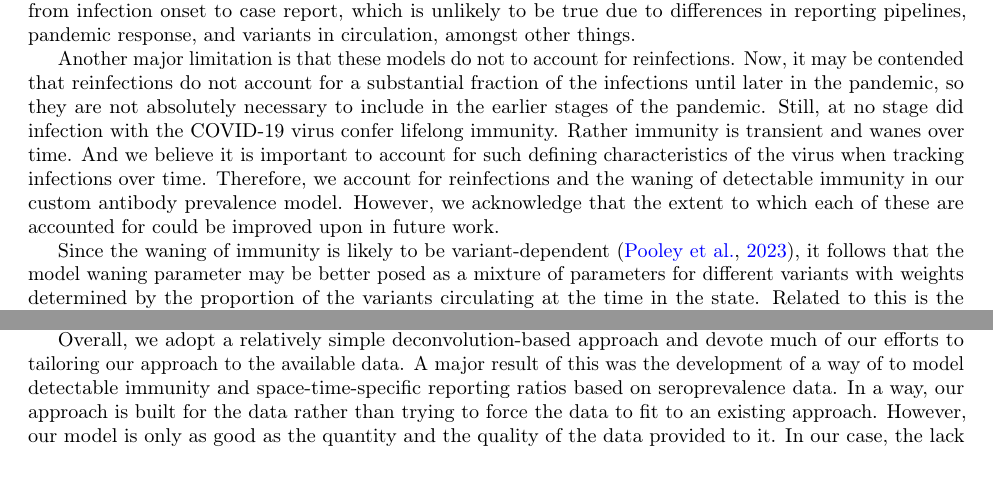
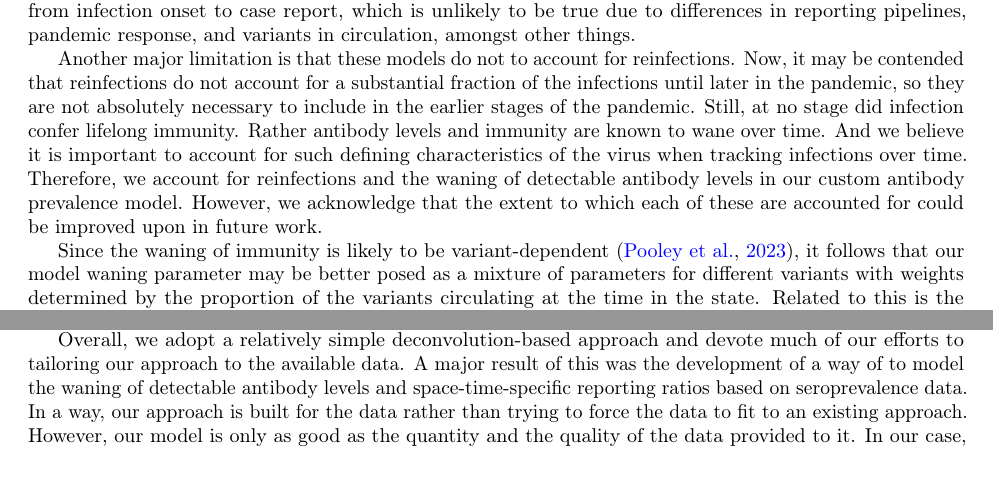
Before and after one commit to cmu-delphi/latent-infections, a LaTeX paper (main.tex): two parts of pages 19 and 20 of 29, joined at a grey line, cut so that both start at the same text. Compiled offline with pdfLaTeX.

Commit message:
Remove detectable immunity

```diff
--- a/main.tex
+++ b/main.tex
@@ -1037,16 +1037,16 @@ Another major limitation is that these models do not to account for
 reinfections. Now, it may be contended that reinfections do not account for a
 substantial fraction of the infections until later in the pandemic, so they are
 not absolutely necessary to include in the earlier stages of the pandemic.
-Still, at no stage did infection with the COVID-19 virus confer lifelong
-immunity. Rather immunity is transient and wanes over time. And we believe it is
-important to account for such defining characteristics of the virus when
+Still, at no stage did infection confer lifelong immunity.
+Rather antibody levels and immunity are known to wane over time.
+And we believe it is important to account for such defining characteristics of the virus when
 tracking infections over time. Therefore, we account for reinfections and the waning
-of detectable immunity in our custom antibody prevalence model. However, we
+of detectable antibody levels in our custom antibody prevalence model. However, we
 acknowledge that the extent to which each of these are accounted for could be
 improved upon in future work.
 
 Since the waning of immunity is likely to be variant-dependent
-\citep{pooley2023durability}, it follows that the model waning parameter may be better
+\citep{pooley2023durability}, it follows that our model waning parameter may be better
 posed as a mixture of parameters for different variants with weights determined
 by the proportion of the variants circulating at the time in the state. Related
 to this is the issue of how newer variants may escape detection
@@ -1134,8 +1134,8 @@ indication of the disease intensity over time \citep{ecdc2020strategies}.
 
 Overall, we adopt a relatively simple deconvolution-based approach and devote
 much of our efforts to tailoring our approach to the available data. A
-major result of this was the development of a way of to model detectable immunity and
-space-time-specific reporting ratios based on seroprevalence data.
+major result of this was the development of a way of to model the waning
+of detectable antibody levels and space-time-specific reporting ratios based on seroprevalence data.
 In a way, our approach is built for the data rather than trying to force the data to fit
 to an existing approach. However, our model is only as good as the quantity and
 the quality of the data provided to it. In our case, the lack of data is both a barrier to entry
```
Also changed, not shown: main.pdf.
